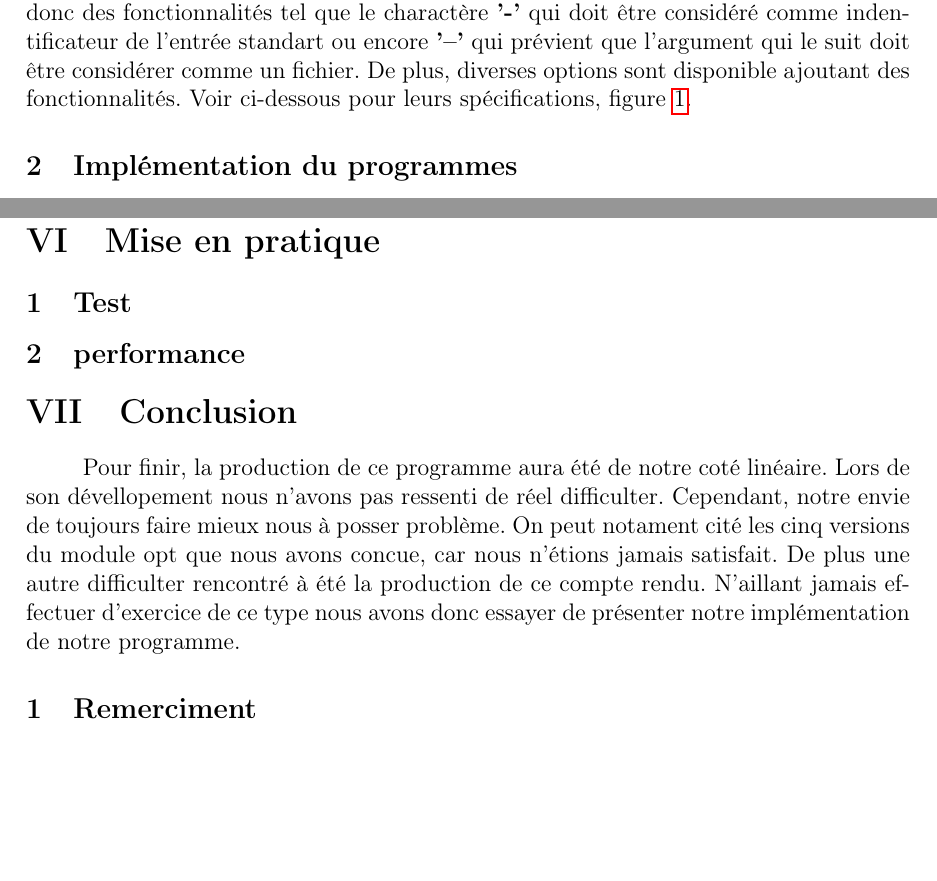
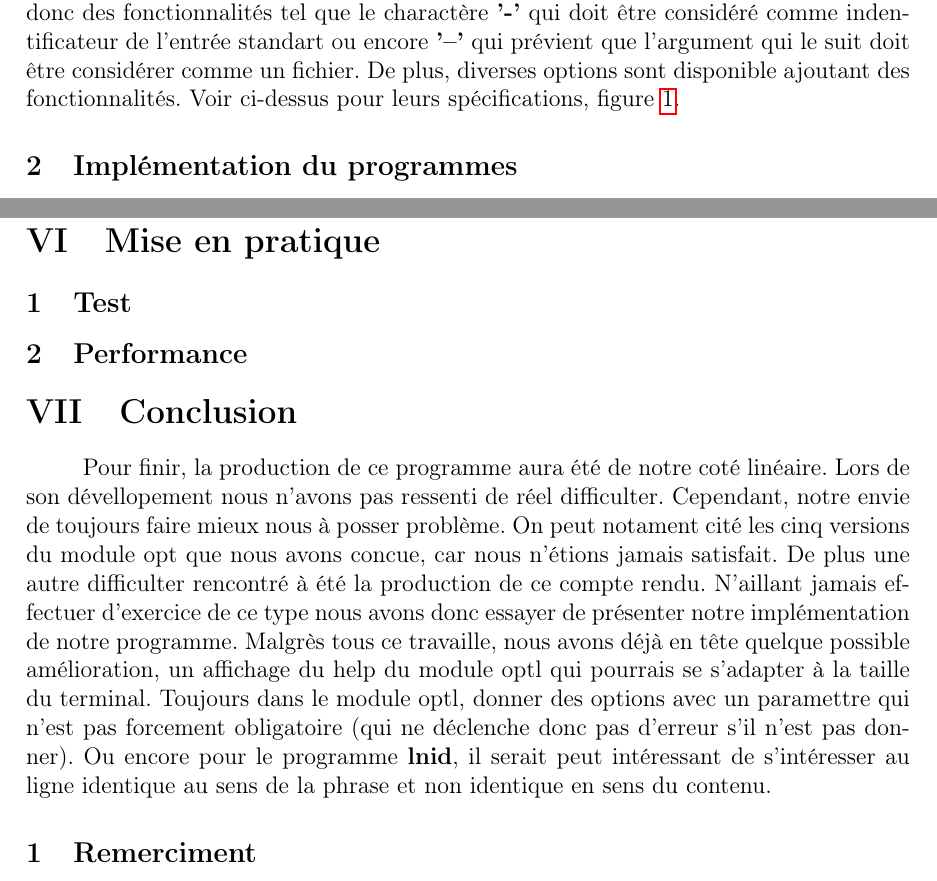
Before and after one commit to Lurgrid/Lines-Identical, a LaTeX paper (compte-rendu/partie/compte-rendu.tex): two parts of pages 4 and 12 of 13, joined at a grey line, cut so that both start at the same text, the shorter picture padded with empty space. Compiled offline with pdfLaTeX.

Commit message:
Update compte-rendu.tex

```diff
--- a/compte-rendu/partie/compte-rendu.tex
+++ b/compte-rendu/partie/compte-rendu.tex
@@ -161,7 +161,7 @@
     \textbf{'-'} qui doit être considéré comme indentificateur de l'entrée
     standart ou encore \textbf{'--'} qui prévient que l'argument qui le suit
     doit être considérer comme un fichier. De plus, diverses options sont
-    disponible ajoutant des fonctionnalités. Voir ci-dessous pour leurs
+    disponible ajoutant des fonctionnalités. Voir ci-dessus pour leurs
     spécifications, figure \ref{table-opt}.
 
     \subsection{Implémentation du programmes}
@@ -526,7 +526,7 @@
     % Fichier test commun (gros petit)
     % Fichier particulier (grosse ligne) (beaucoup de ligne)
 
-    \subsection{performance}
+    \subsection{Performance}
 
     % (concurrence association)
     % (concurrence groupe)
@@ -540,9 +540,14 @@
     car nous n'étions jamais satisfait. De plus une autre difficulter rencontré
     à été la production de ce compte rendu. N'aillant jamais effectuer
     d'exercice de ce type nous avons donc essayer de présenter notre
-    implémentation de notre programme.
-
-    % touche d'humour le LaTex
+    implémentation de notre programme. Malgrès tous ce travaille, nous avons
+    déjà en tête quelque possible amélioration, un affichage du help du module
+    optl qui pourrais se s'adapter à la taille du terminal. Toujours dans le
+    module optl, donner des options avec un paramettre qui n'est pas forcement
+    obligatoire (qui ne déclenche donc pas d'erreur s'il n'est pas donner). Ou
+    encore pour le programme \textbf{lnid}, il serait peut intéressant de
+    s'intéresser au ligne identique au sens de la phrase et non identique en
+    sens du contenu.
 
     \subsection{Remerciment}
 
```
